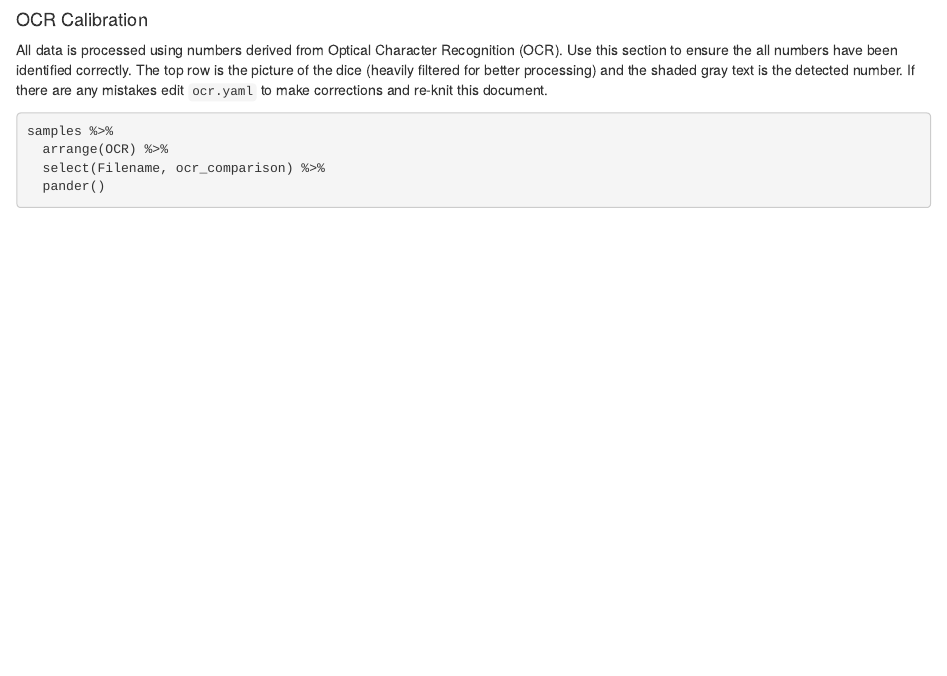
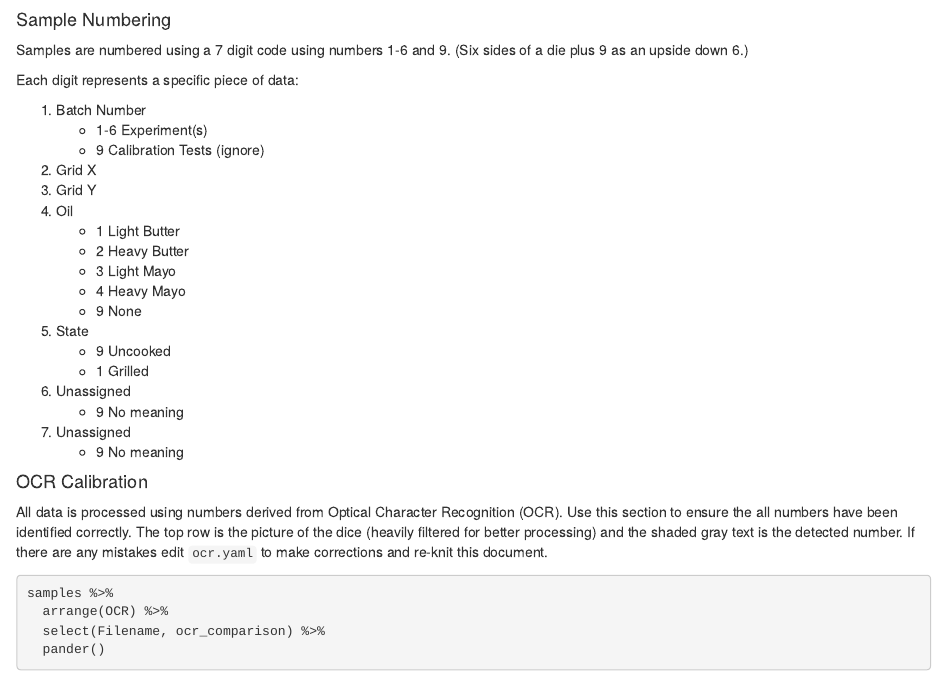
Before and after one commit to AaronVerDow/grilled_cheese_experiment, an R Markdown document (src/lab.rmd): the page in a window 1100 px wide, from 990 px down. Rendered offline with R 4.5, knitr and Pandoc, with nearby package versions; some code elsewhere in the file could not run offline.

Commit message:
add numbering scheme

````diff
--- a/src/lab.rmd
+++ b/src/lab.rmd
@@ -214,6 +214,31 @@
 df2yaml(ocr_cache, key_col="Filename", val_col="OCR", out_yaml="ocr.yaml")
 ```
 
+#### Sample Numbering
+
+Samples are numbered using a 7 digit code using numbers 1-6 and 9.  (Six sides of a die plus 9 as an upside down 6.)
+
+Each digit represents a specific piece of data:
+
+1. Batch Number
+    * 1-6 Experiment(s)
+    * 9 Calibration Tests (ignore)
+1. Grid X
+1. Grid Y
+1. Oil
+    * 1 Light Butter
+    * 2 Heavy Butter
+    * 3 Light Mayo
+    * 4 Heavy Mayo
+    * 9 None
+1. State
+    * 9 Uncooked
+    * 1 Grilled
+1. Unassigned
+    * 9 No meaning
+1. Unassigned
+    * 9 No meaning
+
 #### OCR Calibration
 
 All data is processed using numbers derived from Optical Character Recognition (OCR).  Use this section to ensure the all numbers have been identified correctly.  The top
````
Also changed, not shown: src/lab.rmd (2 more changed lines).
